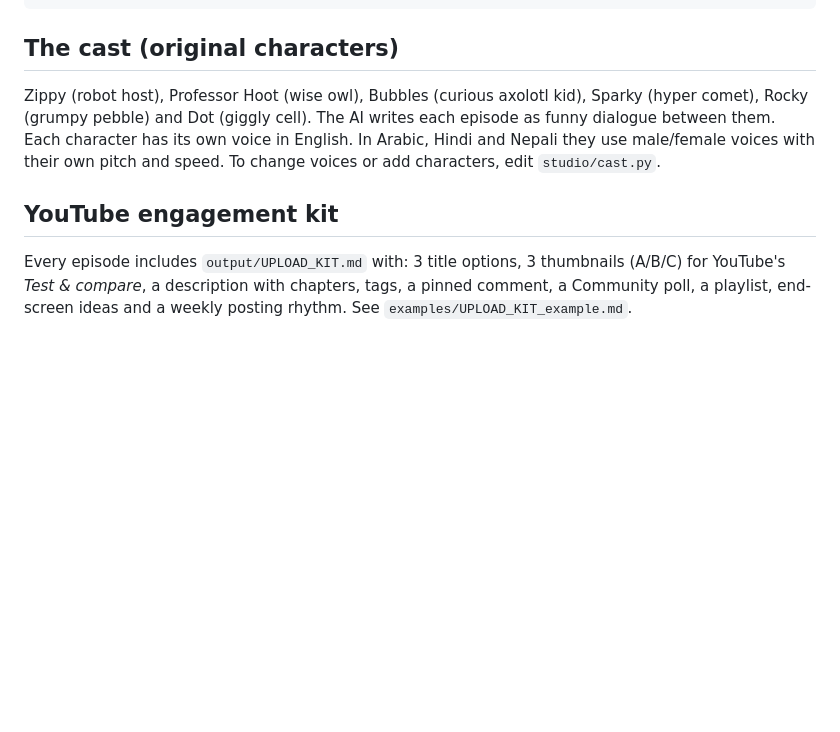
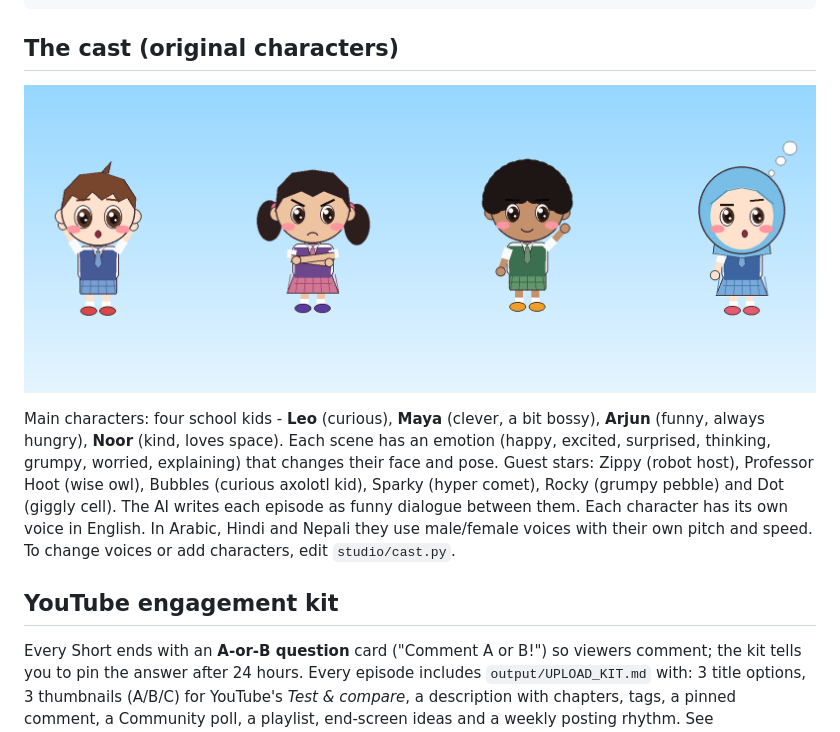
Before and after one commit to bikash-bhattarai7/science-family-studio, a Markdown page: README.md, the part around the change. Drawn GitHub-style; pictures changed too: examples/kids.png (added); blank space fills up the shorter version.

````diff
--- a/README.md
+++ b/README.md
@@ -9,12 +9,16 @@ topic idea → AI script → translations → HUMAN REVIEW → 4 voices → anim
 ```
 
 ## The cast (original characters)
-Zippy (robot host), Professor Hoot (wise owl), Bubbles (curious axolotl kid), Sparky (hyper comet),
+![Kids](examples/kids.png)
+
+Main characters: four school kids - **Leo** (curious), **Maya** (clever, a bit bossy), **Arjun** (funny, always hungry), **Noor** (kind, loves space). Each scene has an emotion (happy, excited, surprised, thinking, grumpy, worried, explaining) that changes their face and pose.
+Guest stars: Zippy (robot host), Professor Hoot (wise owl), Bubbles (curious axolotl kid), Sparky (hyper comet),
 Rocky (grumpy pebble) and Dot (giggly cell). The AI writes each episode as funny dialogue between them.
 Each character has its own voice in English. In Arabic, Hindi and Nepali they use male/female voices
 with their own pitch and speed. To change voices or add characters, edit `studio/cast.py`.
 
 ## YouTube engagement kit
+Every Short ends with an **A-or-B question** card ("Comment A or B!") so viewers comment; the kit tells you to pin the answer after 24 hours.
 Every episode includes `output/UPLOAD_KIT.md` with: 3 title options, 3 thumbnails (A/B/C) for YouTube's
 *Test & compare*, a description with chapters, tags, a pinned comment, a Community poll, a playlist,
 end-screen ideas and a weekly posting rhythm. See `examples/UPLOAD_KIT_example.md`.
````
Also changed, not shown: 9 other files.
